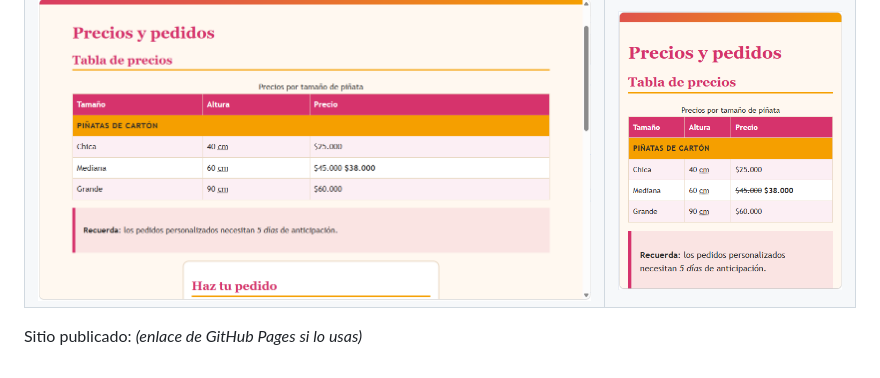
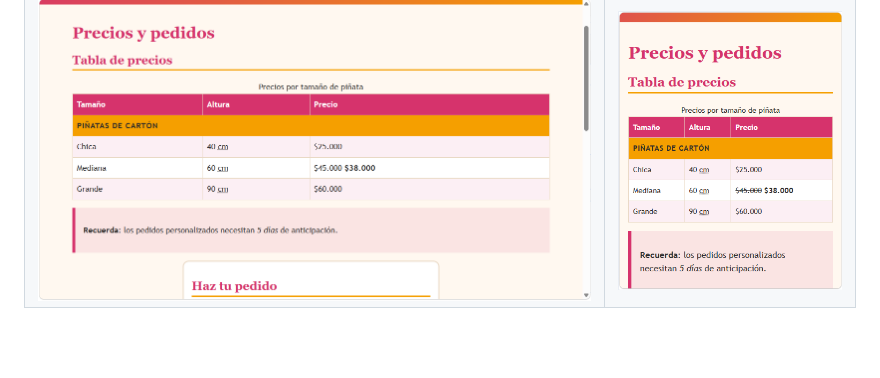
Before and after one commit to dev-JVelandia/ACTIVIDAD-2, a Markdown page: README.md, the part around the change. Drawn GitHub-style; blank space fills up the shorter version.

Commit message:
se hizo una modificacion en el readme

```diff
--- a/README.md
+++ b/README.md
@@ -68,5 +68,3 @@ Con `@media (max-width: 480px)` el menú pasa de estar en línea a apilarse (`di
 |---|---|
 | ![Inicio escritorio](capturas/index-escritorio.png) | ![Inicio móvil](capturas/index-movil.png) |
 | ![Pedidos escritorio](capturas/pedidos-escritorio.png) | ![Pedidos móvil](capturas/pedidos-movil.png) |
-
-Sitio publicado: *(enlace de GitHub Pages si lo usas)*
```
